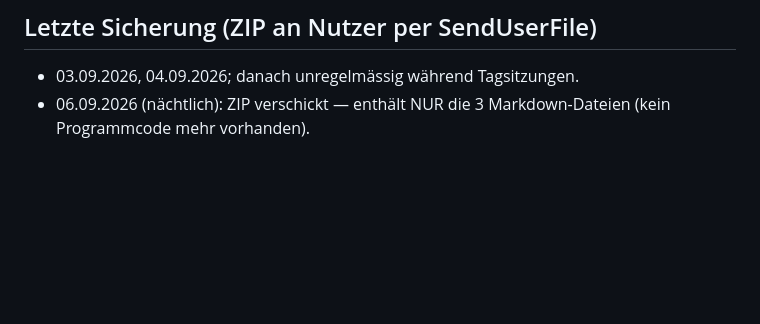
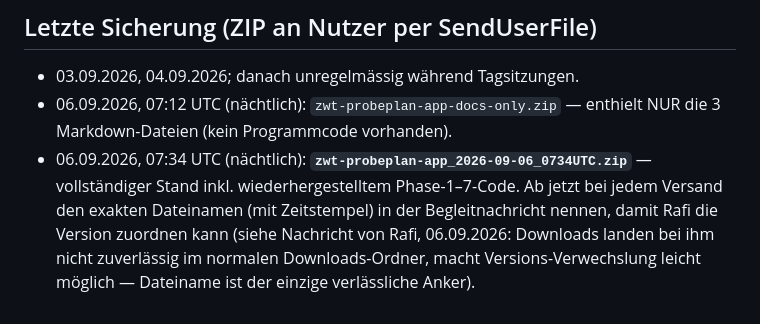
Before and after one commit to raficello/zwt-probeplan-app, a Markdown page: PROGRESS.md, the part around the change. GitHub-like rendering; blank space fills up the shorter version.

```diff
--- a/PROGRESS.md
+++ b/PROGRESS.md
@@ -123,5 +123,12 @@ oder panisch zu kürzen.
 
 ## Letzte Sicherung (ZIP an Nutzer per SendUserFile)
 - 03.09.2026, 04.09.2026; danach unregelmässig während Tagsitzungen.
-- 06.09.2026 (nächtlich): ZIP verschickt — enthält NUR die 3
-  Markdown-Dateien (kein Programmcode mehr vorhanden).
+- 06.09.2026, 07:12 UTC (nächtlich): `zwt-probeplan-app-docs-only.zip`
+  — enthielt NUR die 3 Markdown-Dateien (kein Programmcode vorhanden).
+- 06.09.2026, 07:34 UTC (nächtlich): **`zwt-probeplan-app_2026-09-06_0734UTC.zip`**
+  — vollständiger Stand inkl. wiederhergestelltem Phase-1–7-Code. Ab
+  jetzt bei jedem Versand den exakten Dateinamen (mit Zeitstempel) in
+  der Begleitnachricht nennen, damit Rafi die Version zuordnen kann
+  (siehe Nachricht von Rafi, 06.09.2026: Downloads landen bei ihm nicht
+  zuverlässig im normalen Downloads-Ordner, macht Versions-Verwechslung
+  leicht möglich — Dateiname ist der einzige verlässliche Anker).
```
Also changed, not shown: README.md (+10 -1 lines).
